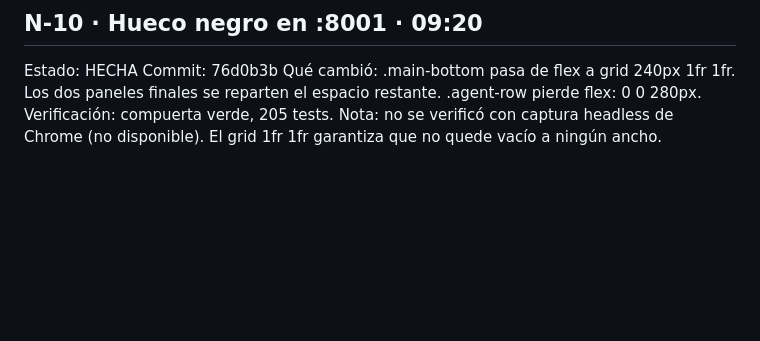
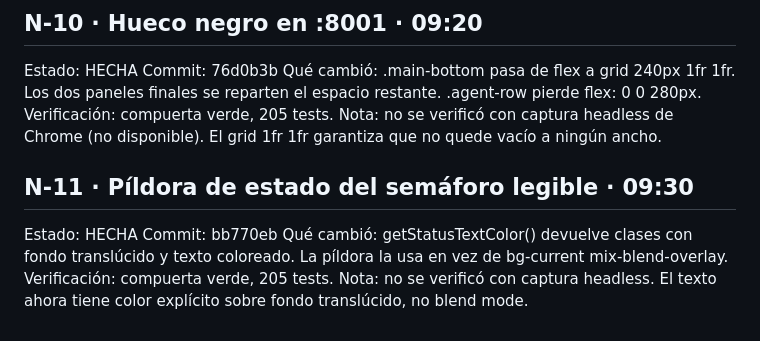
Before and after one commit to DiegoPyLL/Hackathon-Huawei-Cloud-MaaS, a Markdown page: noche/BITACORA.md, the part around the change. GitHub-like rendering; blank space fills up the shorter version.

Commit message:
N-11: marcada hecha en backlog + bitacora

```diff
--- a/noche/BITACORA.md
+++ b/noche/BITACORA.md
@@ -212,3 +212,12 @@ finales se reparten el espacio restante. .agent-row pierde flex: 0 0 280px.
 Verificación: compuerta verde, 205 tests.
 Nota: no se verificó con captura headless de Chrome (no disponible). El grid
 1fr 1fr garantiza que no quede vacío a ningún ancho.
+
+## N-11 · Píldora de estado del semáforo legible · 09:30
+Estado: HECHA
+Commit: bb770eb
+Qué cambió: getStatusTextColor() devuelve clases con fondo translúcido y texto
+coloreado. La píldora la usa en vez de bg-current mix-blend-overlay.
+Verificación: compuerta verde, 205 tests.
+Nota: no se verificó con captura headless. El texto ahora tiene color explícito
+sobre fondo translúcido, no blend mode.
```
Also changed, not shown: noche/BACKLOG.md (+1 -1 lines).
